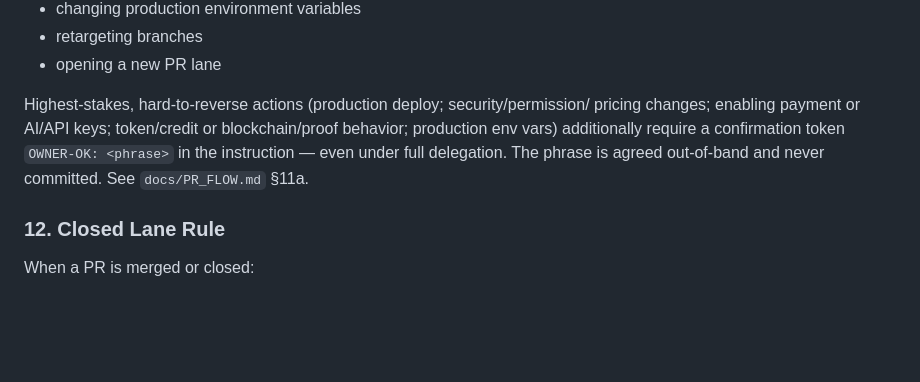
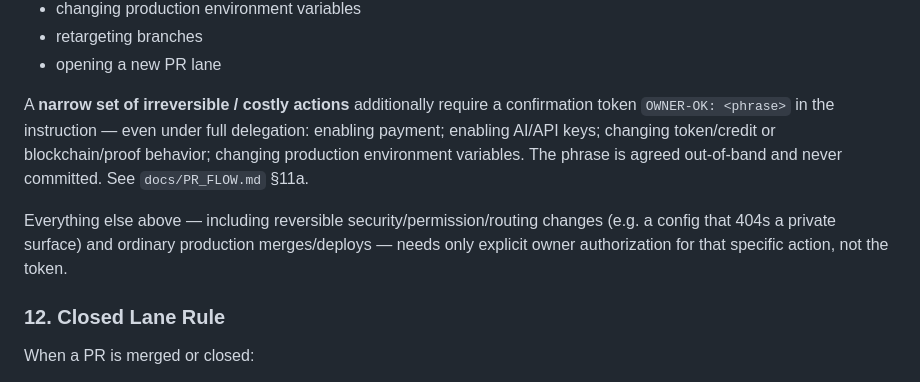
Before and after one commit to KudbeeZero/Devbiz, a Markdown page: CLAUDE.md, the part around the change. Rendered like a GitHub page; blank space fills up the shorter version.

```diff
--- a/CLAUDE.md
+++ b/CLAUDE.md
@@ -177,11 +177,15 @@ Stop and ask before:
 - retargeting branches
 - opening a new PR lane
 
-Highest-stakes, hard-to-reverse actions (production deploy; security/permission/
-pricing changes; enabling payment or AI/API keys; token/credit or blockchain/proof
-behavior; production env vars) additionally require a confirmation token
-`OWNER-OK: <phrase>` in the instruction — even under full delegation. The phrase is
-agreed out-of-band and never committed. See `docs/PR_FLOW.md` §11a.
+A **narrow set of irreversible / costly actions** additionally require a
+confirmation token `OWNER-OK: <phrase>` in the instruction — even under full
+delegation: enabling payment; enabling AI/API keys; changing token/credit or
+blockchain/proof behavior; changing production environment variables. The phrase
+is agreed out-of-band and never committed. See `docs/PR_FLOW.md` §11a.
+
+Everything else above — including reversible security/permission/routing changes
+(e.g. a config that 404s a private surface) and ordinary production merges/deploys
+— needs only explicit owner authorization for that specific action, not the token.
 
 ### 12. Closed Lane Rule
 
```
Also changed, not shown: docs/PR_FLOW.md (+12 -7 lines).
